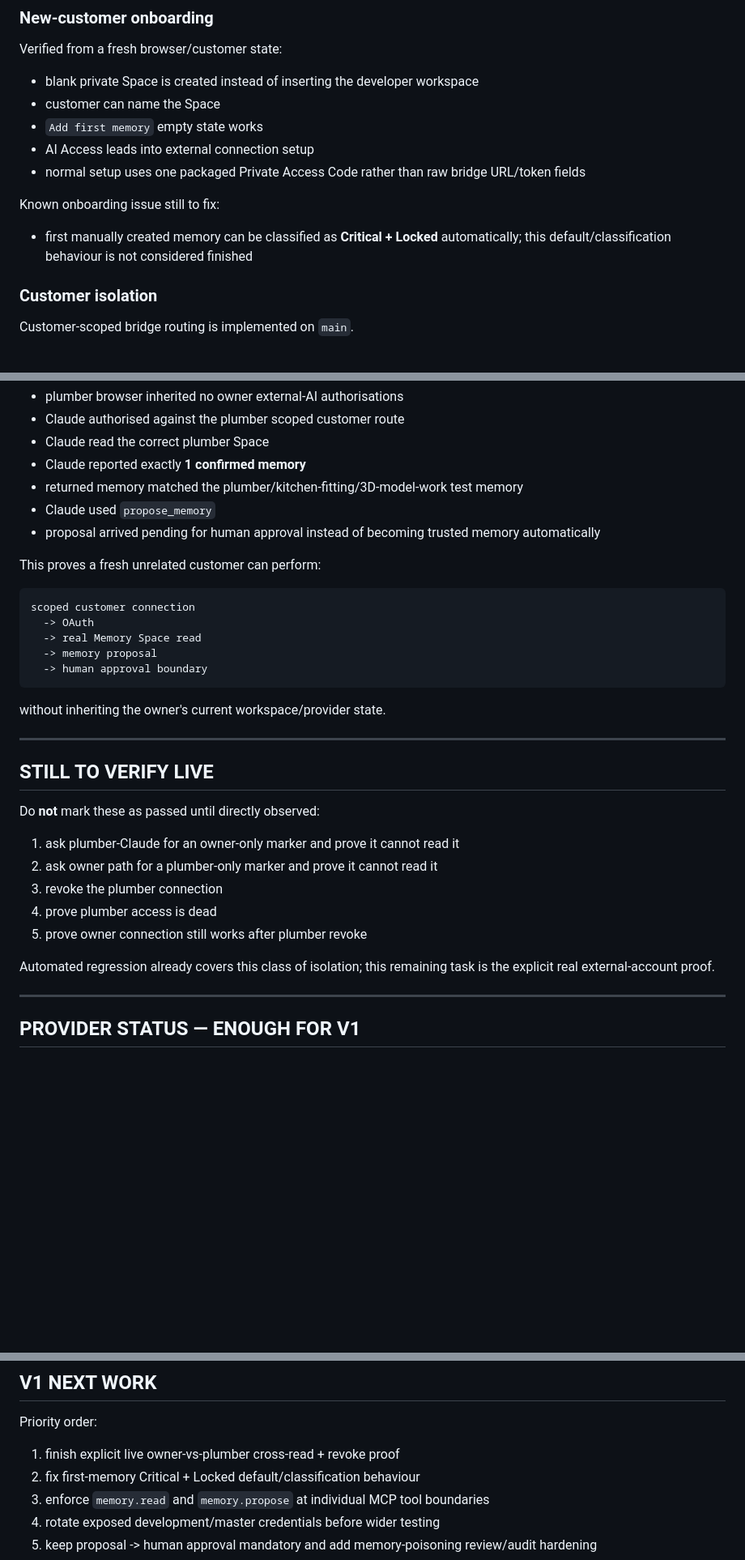
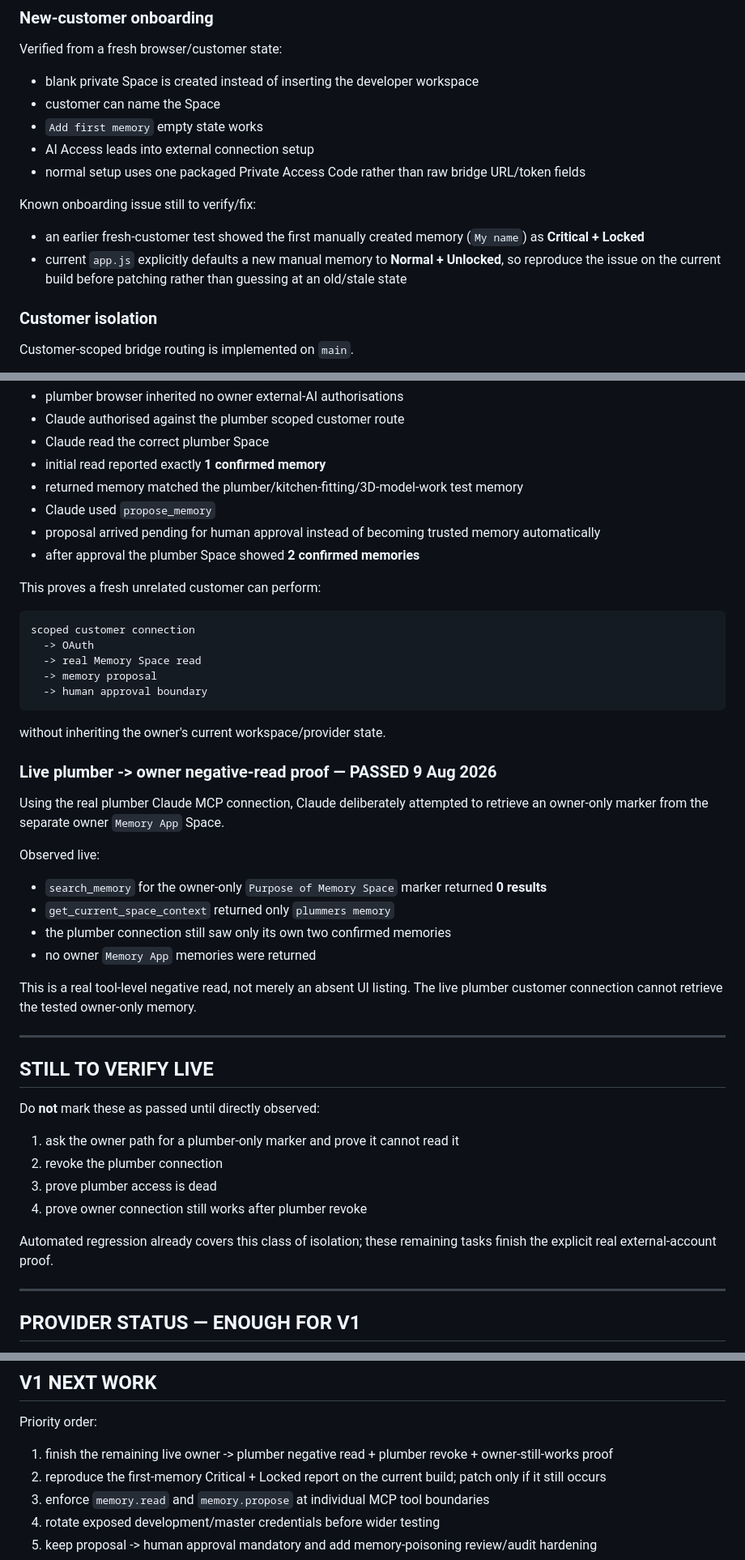
Before and after one commit to 999nike/memory-app, a Markdown page: V1_LEDGER.md, 3 parts joined by grey strips. Shown at 81% size. GitHub-like rendering; blank space fills up the shorter version.

Commit message:
Record live plumber-to-owner isolation pass

```diff
--- a/V1_LEDGER.md
+++ b/V1_LEDGER.md
@@ -49,9 +49,10 @@ Verified from a fresh browser/customer state:
 - AI Access leads into external connection setup
 - normal setup uses one packaged Private Access Code rather than raw bridge URL/token fields
 
-Known onboarding issue still to fix:
+Known onboarding issue still to verify/fix:
 
-- first manually created memory can be classified as **Critical + Locked** automatically; this default/classification behaviour is not considered finished
+- an earlier fresh-customer test showed the first manually created memory (`My name`) as **Critical + Locked**
+- current `app.js` explicitly defaults a new manual memory to **Normal + Unlocked**, so reproduce the issue on the current build before patching rather than guessing at an old/stale state
 
 ### Customer isolation
 
@@ -106,10 +107,11 @@ Verified live:
 - plumber browser inherited no owner external-AI authorisations
 - Claude authorised against the plumber scoped customer route
 - Claude read the correct plumber Space
-- Claude reported exactly **1 confirmed memory**
+- initial read reported exactly **1 confirmed memory**
 - returned memory matched the plumber/kitchen-fitting/3D-model-work test memory
 - Claude used `propose_memory`
 - proposal arrived pending for human approval instead of becoming trusted memory automatically
+- after approval the plumber Space showed **2 confirmed memories**
 
 This proves a fresh unrelated customer can perform:
 
@@ -123,19 +125,31 @@ scoped customer connection
 
 without inheriting the owner's current workspace/provider state.
 
+### Live plumber -> owner negative-read proof — PASSED 9 Aug 2026
+
+Using the real plumber Claude MCP connection, Claude deliberately attempted to retrieve an owner-only marker from the separate owner `Memory App` Space.
+
+Observed live:
+
+- `search_memory` for the owner-only `Purpose of Memory Space` marker returned **0 results**
+- `get_current_space_context` returned only `plummers memory`
+- the plumber connection still saw only its own two confirmed memories
+- no owner `Memory App` memories were returned
+
+This is a real tool-level negative read, not merely an absent UI listing. The live plumber customer connection cannot retrieve the tested owner-only memory.
+
 ---
 
 ## STILL TO VERIFY LIVE
 
 Do **not** mark these as passed until directly observed:
 
-1. ask plumber-Claude for an owner-only marker and prove it cannot read it
-2. ask owner path for a plumber-only marker and prove it cannot read it
-3. revoke the plumber connection
-4. prove plumber access is dead
-5. prove owner connection still works after plumber revoke
+1. ask the owner path for a plumber-only marker and prove it cannot read it
+2. revoke the plumber connection
+3. prove plumber access is dead
+4. prove owner connection still works after plumber revoke
 
-Automated regression already covers this class of isolation; this remaining task is the explicit real external-account proof.
+Automated regression already covers this class of isolation; these remaining tasks finish the explicit real external-account proof.
 
 ---
 
@@ -178,8 +192,8 @@ Current known callback support includes Claude after commit:
 
 Priority order:
 
-1. finish explicit live owner-vs-plumber cross-read + revoke proof
-2. fix first-memory Critical + Locked default/classification behaviour
+1. finish the remaining live owner -> plumber negative read + plumber revoke + owner-still-works proof
+2. reproduce the first-memory Critical + Locked report on the current build; patch only if it still occurs
 3. enforce `memory.read` and `memory.propose` at individual MCP tool boundaries
 4. rotate exposed development/master credentials before wider testing
 5. keep proposal -> human approval mandatory and add memory-poisoning review/audit hardening
```
